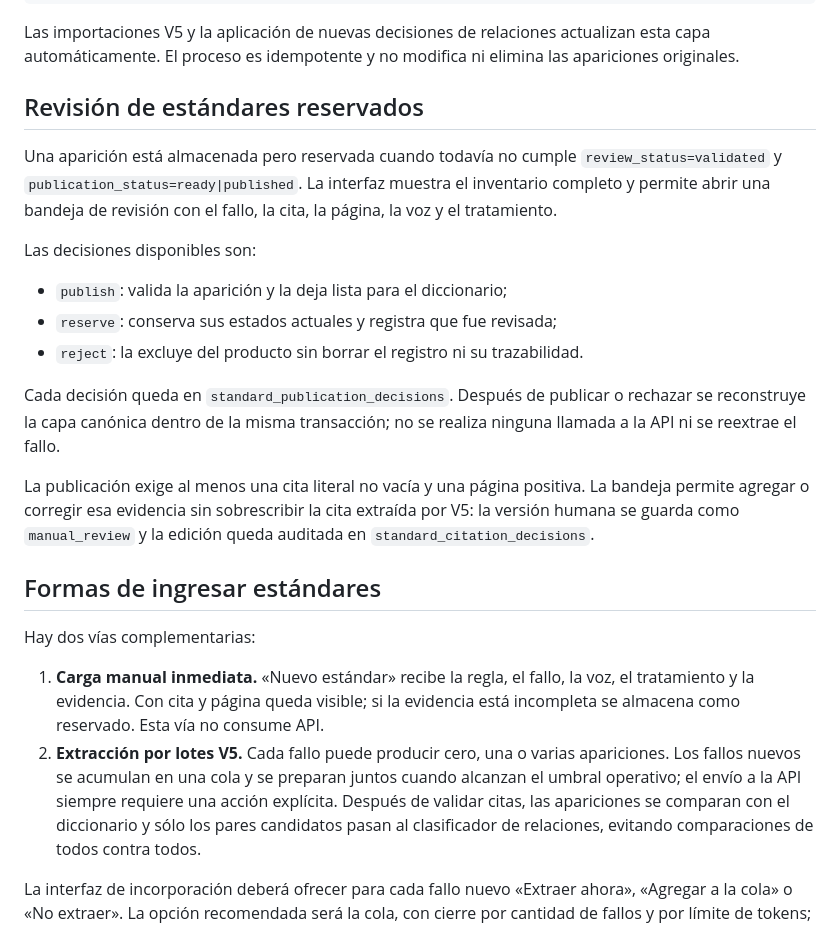
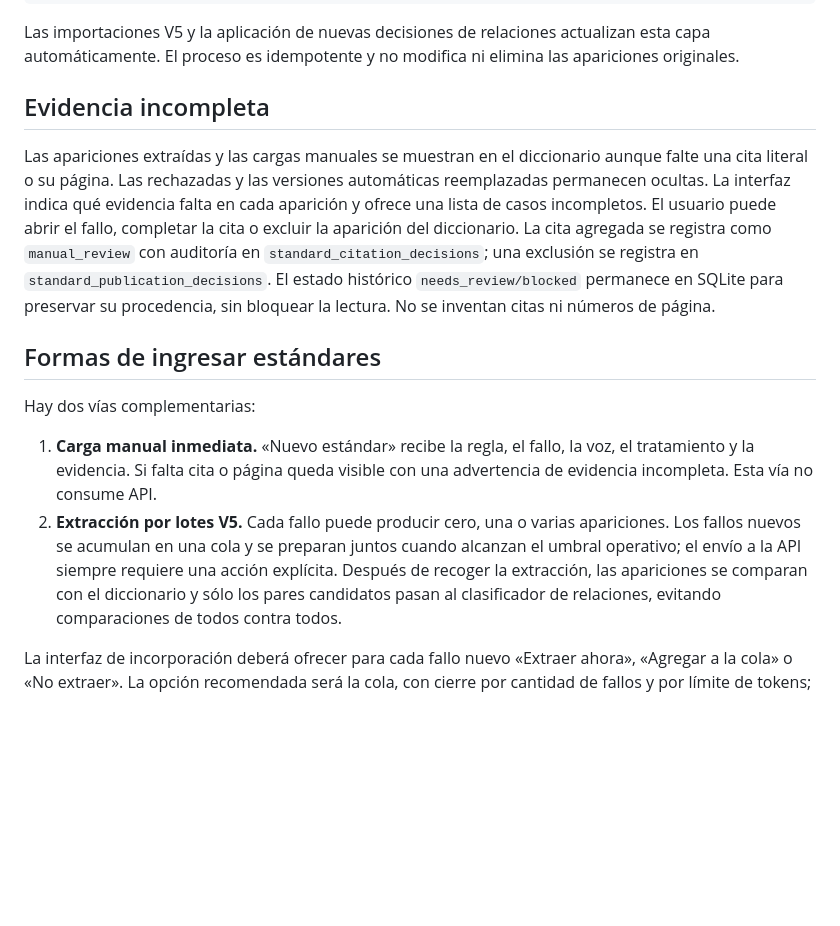
Before and after one commit to fcolmedo-hub/lexia-private, a Markdown page: standards/ENGINE.md, the part around the change. GitHub-like rendering; blank space fills up the shorter version.

```diff
--- a/standards/ENGINE.md
+++ b/standards/ENGINE.md
@@ -112,40 +112,31 @@ Las importaciones V5 y la aplicación de nuevas decisiones de relaciones
 actualizan esta capa automáticamente. El proceso es idempotente y no modifica
 ni elimina las apariciones originales.
 
-## Revisión de estándares reservados
+## Evidencia incompleta
 
-Una aparición está almacenada pero reservada cuando todavía no cumple
-`review_status=validated` y `publication_status=ready|published`. La interfaz
-muestra el inventario completo y permite abrir una bandeja de revisión con el
-fallo, la cita, la página, la voz y el tratamiento.
-
-Las decisiones disponibles son:
-
-- `publish`: valida la aparición y la deja lista para el diccionario;
-- `reserve`: conserva sus estados actuales y registra que fue revisada;
-- `reject`: la excluye del producto sin borrar el registro ni su trazabilidad.
-
-Cada decisión queda en `standard_publication_decisions`. Después de publicar o
-rechazar se reconstruye la capa canónica dentro de la misma transacción; no se
-realiza ninguna llamada a la API ni se reextrae el fallo.
-
-La publicación exige al menos una cita literal no vacía y una página positiva.
-La bandeja permite agregar o corregir esa evidencia sin sobrescribir la cita
-extraída por V5: la versión humana se guarda como `manual_review` y la edición
-queda auditada en `standard_citation_decisions`.
+Las apariciones extraídas y las cargas manuales se muestran en el diccionario
+aunque falte una cita literal o su página. Las rechazadas y las versiones
+automáticas reemplazadas permanecen ocultas. La interfaz indica qué evidencia
+falta en cada aparición y ofrece una lista de casos incompletos. El usuario
+puede abrir el fallo, completar la cita o excluir la aparición del diccionario.
+La cita agregada se registra como `manual_review` con auditoría en
+`standard_citation_decisions`; una exclusión se registra en
+`standard_publication_decisions`. El estado histórico `needs_review/blocked`
+permanece en SQLite para preservar su procedencia, sin bloquear la lectura.
+No se inventan citas ni números de página.
 
 ## Formas de ingresar estándares
 
 Hay dos vías complementarias:
 
 1. **Carga manual inmediata.** «Nuevo estándar» recibe la regla, el fallo, la
-   voz, el tratamiento y la evidencia. Con cita y página queda visible; si la
-   evidencia está incompleta se almacena como reservado. Esta vía no consume
+   voz, el tratamiento y la evidencia. Si falta cita o página queda visible
+   con una advertencia de evidencia incompleta. Esta vía no consume
    API.
 2. **Extracción por lotes V5.** Cada fallo puede producir cero, una o varias
    apariciones. Los fallos nuevos se acumulan en una cola y se preparan juntos
    cuando alcanzan el umbral operativo; el envío a la API siempre requiere una
-   acción explícita. Después de validar citas, las apariciones se comparan con
+   acción explícita. Después de recoger la extracción, las apariciones se comparan con
    el diccionario y sólo los pares candidatos pasan al clasificador de
    relaciones, evitando comparaciones de todos contra todos.
 
```
